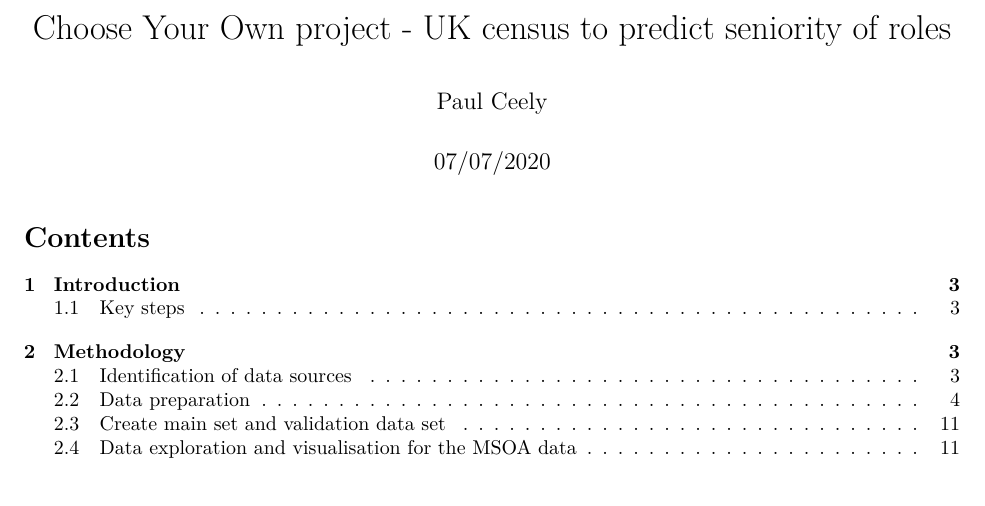
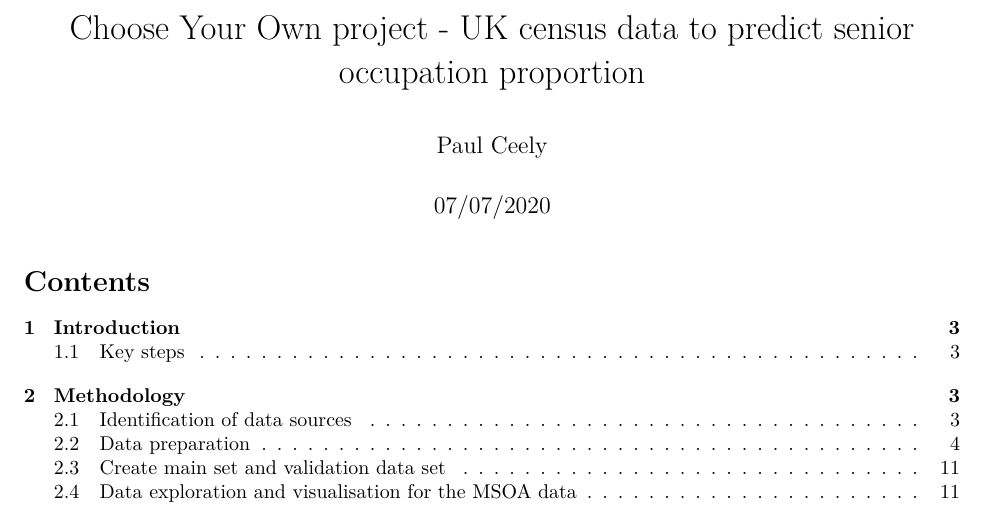
Before and after one commit to pceely/UK-census-project, an R Markdown document (ph125.9x_CPY_UKcensus_v0.36.Rmd): part of page 1 of 50, cut so that both start at the same text, the shorter picture padded with empty space. Rendered offline with R 4.5, knitr and Pandoc, then LaTeX, with nearby package versions; some code elsewhere in the file could not run offline.

Commit message:
changed title

```diff
--- a/ph125.9x_CPY_UKcensus_v0.36.Rmd
+++ b/ph125.9x_CPY_UKcensus_v0.36.Rmd
@@ -1,5 +1,5 @@
 ---
-title: "Choose Your Own project - UK census to predict seniority of roles"
+title: "Choose Your Own project - UK census data to predict senior occupation proportion"
 author: "Paul Ceely"
 date: "07/07/2020"
 output:
```
